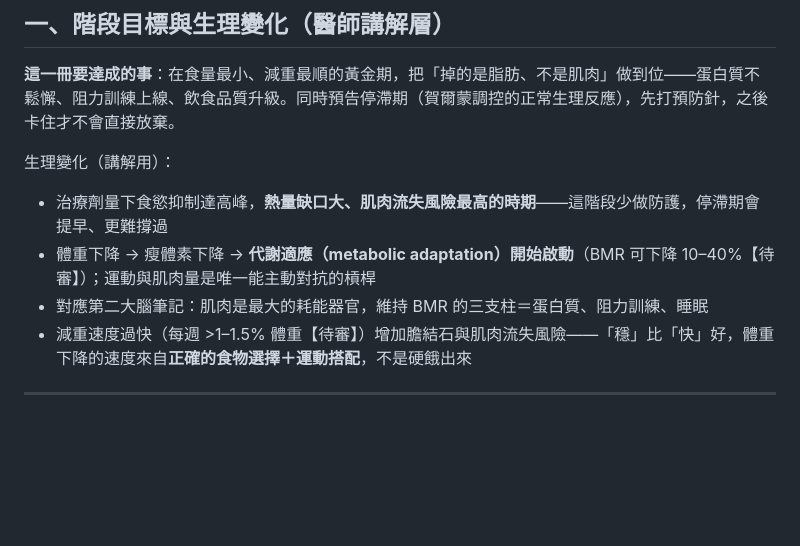
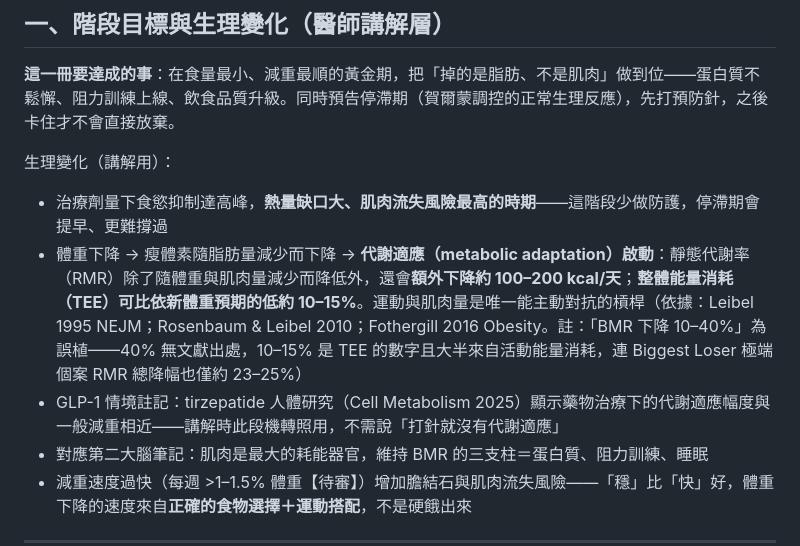
Before and after one commit to philia81301-commits/obesity-education-clinic, a Markdown page: content/02-減重期.md, the part around the change. GitHub-like rendering; blank space fills up the shorter version.

Commit message:
S2 代謝適應數字修正：TEE 低於預期 10-15%、RMR 額外降約 100-200 kcal/天（文獻查證，原 BMR 10-40% 為高估誤植）
Co-Authored-By: Claude Fable 5 <noreply@anthropic.com>

```diff
--- a/content/02-減重期.md
+++ b/content/02-減重期.md
@@ -12,7 +12,8 @@
 生理變化（講解用）：
 
 - 治療劑量下食慾抑制達高峰，**熱量缺口大、肌肉流失風險最高的時期**——這階段少做防護，停滯期會提早、更難撐過
-- 體重下降 → 瘦體素下降 → **代謝適應（metabolic adaptation）開始啟動**（BMR 可下降 10–40%【待審】）；運動與肌肉量是唯一能主動對抗的槓桿
+- 體重下降 → 瘦體素隨脂肪量減少而下降 → **代謝適應（metabolic adaptation）啟動**：靜態代謝率（RMR）除了隨體重與肌肉量減少而降低外，還會**額外下降約 100–200 kcal/天**；**整體能量消耗（TEE）可比依新體重預期的低約 10–15%**。運動與肌肉量是唯一能主動對抗的槓桿（依據：Leibel 1995 NEJM；Rosenbaum & Leibel 2010；Fothergill 2016 Obesity。註：「BMR 下降 10–40%」為誤植——40% 無文獻出處，10–15% 是 TEE 的數字且大半來自活動能量消耗，連 Biggest Loser 極端個案 RMR 總降幅也僅約 23–25%）
+- GLP-1 情境註記：tirzepatide 人體研究（Cell Metabolism 2025）顯示藥物治療下的代謝適應幅度與一般減重相近——講解時此段機轉照用，不需說「打針就沒有代謝適應」
 - 對應第二大腦筆記：肌肉是最大的耗能器官，維持 BMR 的三支柱＝蛋白質、阻力訓練、睡眠
 - 減重速度過快（每週 >1–1.5% 體重【待審】）增加膽結石與肌肉流失風險——「穩」比「快」好，體重下降的速度來自**正確的食物選擇＋運動搭配**，不是硬餓出來
 
```
